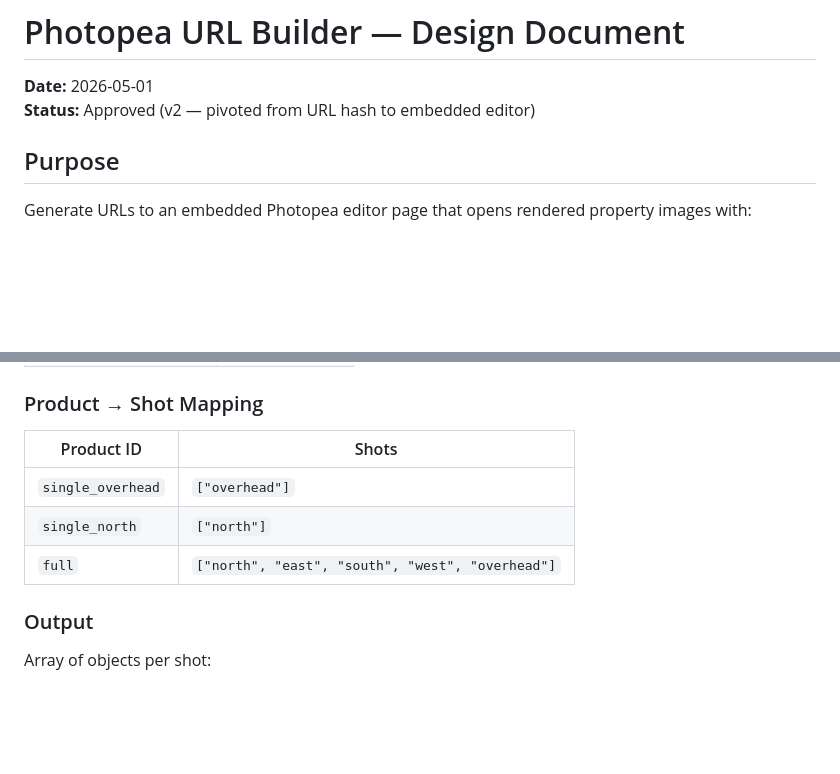
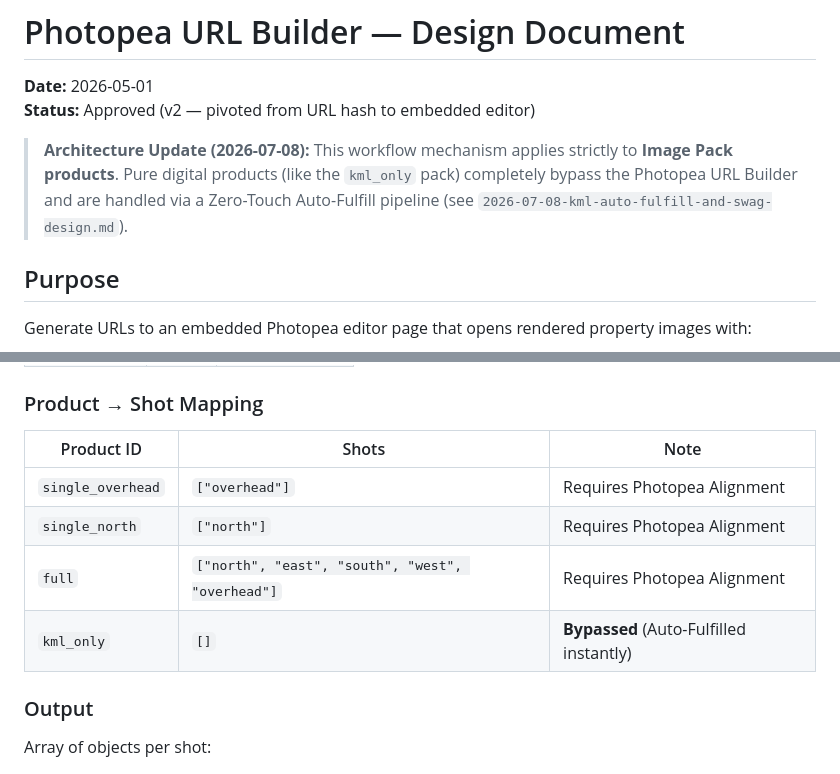
Before and after one commit to ditchallaway/brokertricks-project-docs, a Markdown page: docs/plans/2026-05-01-photopea-url-builder-design.md, 2 parts joined by grey strips. Drawn GitHub-style; blank space fills up the shorter version.

Commit message:
docs: clarify Photopea pipeline bypass for kml_only products in design documentation

```diff
--- a/docs/plans/2026-05-01-photopea-url-builder-design.md
+++ b/docs/plans/2026-05-01-photopea-url-builder-design.md
@@ -2,6 +2,8 @@
 
 **Date:** 2026-05-01
 **Status:** Approved (v2 — pivoted from URL hash to embedded editor)
+
+> **Architecture Update (2026-07-08):** This workflow mechanism applies strictly to **Image Pack products**. Pure digital products (like the `kml_only` pack) completely bypass the Photopea URL Builder and are handled via a Zero-Touch Auto-Fulfill pipeline (see `2026-07-08-kml-auto-fulfill-and-swag-design.md`).
 
 ## Purpose
 
@@ -96,11 +98,12 @@ https://app.brokertricks.com/editor.html?customer_id=cust_12345&order_id=order_1
 
 ### Product → Shot Mapping
 
-| Product ID | Shots |
-|---|---|
-| `single_overhead` | `["overhead"]` |
-| `single_north` | `["north"]` |
-| `full` | `["north", "east", "south", "west", "overhead"]` |
+| Product ID | Shots | Note |
+|---|---|---|
+| `single_overhead` | `["overhead"]` | Requires Photopea Alignment |
+| `single_north` | `["north"]` | Requires Photopea Alignment |
+| `full` | `["north", "east", "south", "west", "overhead"]` | Requires Photopea Alignment |
+| `kml_only` | `[]` | **Bypassed** (Auto-Fulfilled instantly) |
 
 ### Output
 
```
